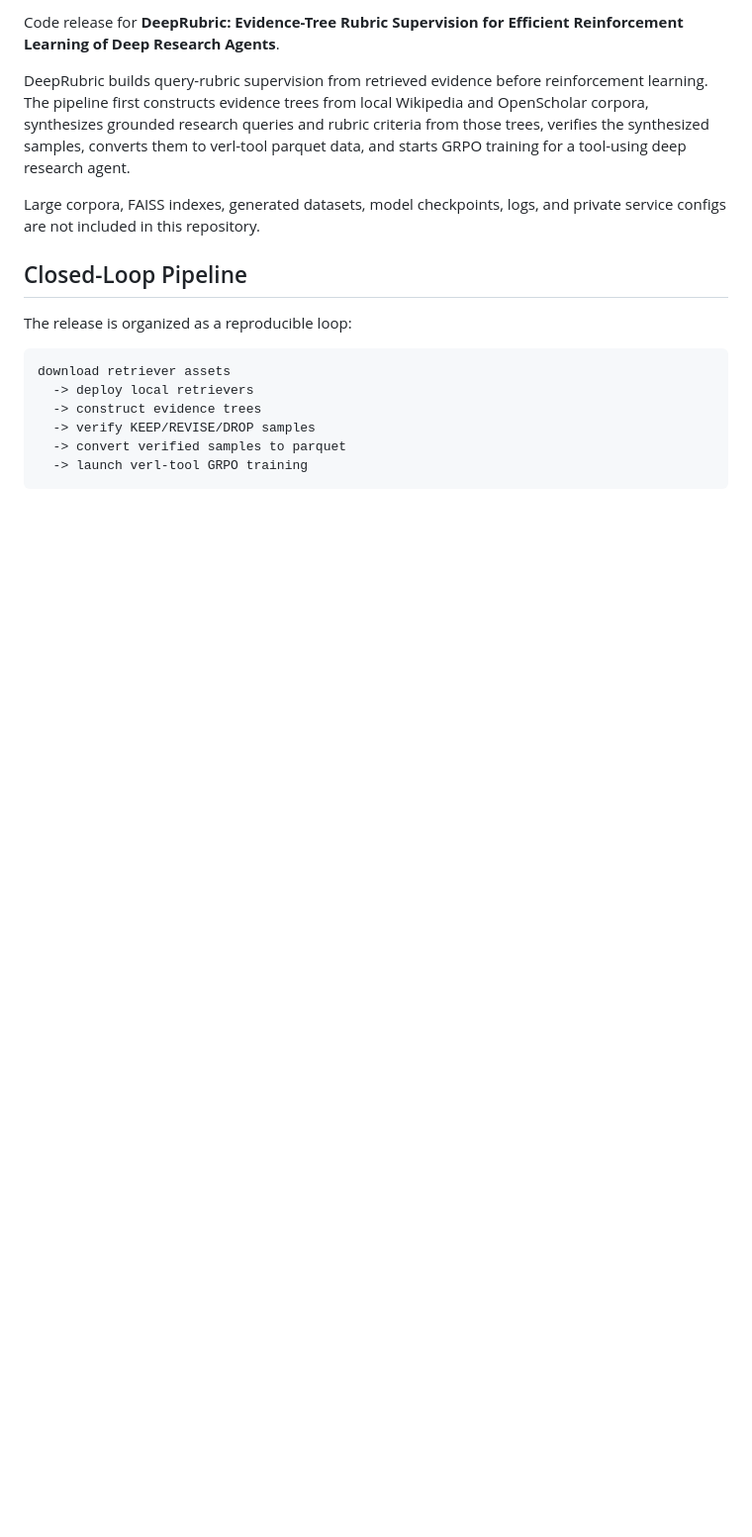
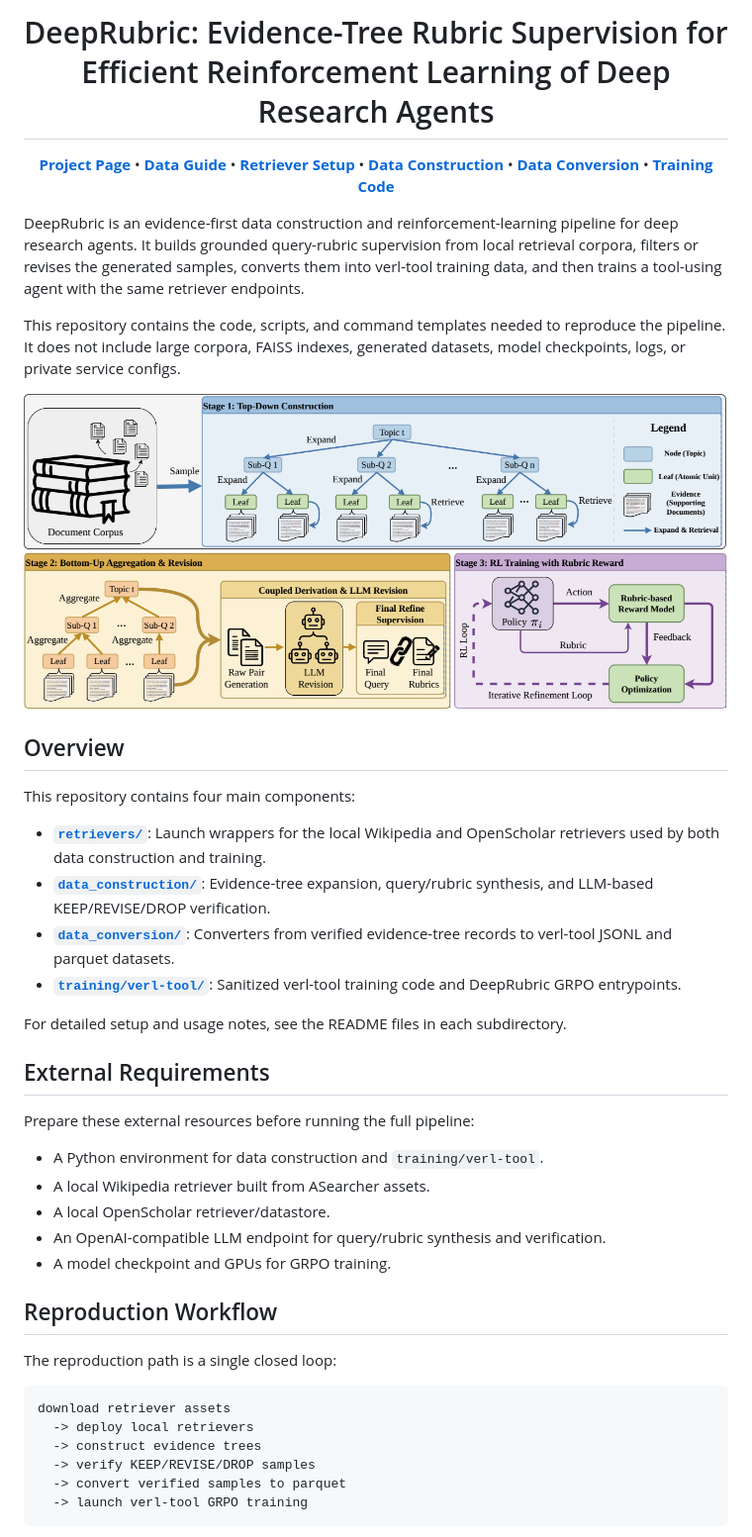
Before and after one commit to ZMingHang/DeepRubric-Code, a Markdown page: README.md, the part around one of its changes. Shown at 99% size. Rendered like a GitHub page; blank space fills up the shorter version.

````diff
--- a/README.md
+++ b/README.md
@@ -2,13 +3,41 @@
 
-Code release for **DeepRubric: Evidence-Tree Rubric Supervision for Efficient Reinforcement Learning of Deep Research Agents**.
+# DeepRubric: Evidence-Tree Rubric Supervision for Efficient Reinforcement Learning of Deep Research Agents
 
-DeepRubric builds query-rubric supervision from retrieved evidence before reinforcement learning. The pipeline first constructs evidence trees from local Wikipedia and OpenScholar corpora, synthesizes grounded research queries and rubric criteria from those trees, verifies the synthesized samples, converts them to verl-tool parquet data, and starts GRPO training for a tool-using deep research agent.
+[**Project Page**](https://zminghang.github.io/DeepRubric-Code/) • [**Data Guide**](docs/DATA.md) • [**Retriever Setup**](retrievers/) • [**Data Construction**](data_construction/) • [**Data Conversion**](data_conversion/) • [**Training Code**](training/verl-tool/)
+</div>
 
-Large corpora, FAISS indexes, generated datasets, model checkpoints, logs, and private service configs are not included in this repository.
+DeepRubric is an evidence-first data construction and reinforcement-learning pipeline for deep research agents. It builds grounded query-rubric supervision from local retrieval corpora, filters or revises the generated samples, converts them into verl-tool training data, and then trains a tool-using agent with the same retriever endpoints.
 
-## Closed-Loop Pipeline
+This repository contains the code, scripts, and command templates needed to reproduce the pipeline. It does not include large corpora, FAISS indexes, generated datasets, model checkpoints, logs, or private service configs.
 
-The release is organized as a reproducible loop:
+<div align="center">
+<img src="docs/assets/method-overview.png" alt="DeepRubric method overview" width="820"/>
+</div>
+
+## Overview
+
+This repository contains four main components:
+
+- **[`retrievers/`](retrievers/)**: Launch wrappers for the local Wikipedia and OpenScholar retrievers used by both data construction and training.
+- **[`data_construction/`](data_construction/)**: Evidence-tree expansion, query/rubric synthesis, and LLM-based KEEP/REVISE/DROP verification.
+- **[`data_conversion/`](data_conversion/)**: Converters from verified evidence-tree records to verl-tool JSONL and parquet datasets.
+- **[`training/verl-tool/`](training/verl-tool/)**: Sanitized verl-tool training code and DeepRubric GRPO entrypoints.
+
+For detailed setup and usage notes, see the README files in each subdirectory.
+
+## External Requirements
+
+Prepare these external resources before running the full pipeline:
+
+- A Python environment for data construction and `training/verl-tool`.
+- A local Wikipedia retriever built from ASearcher assets.
+- A local OpenScholar retriever/datastore.
+- An OpenAI-compatible LLM endpoint for query/rubric synthesis and verification.
+- A model checkpoint and GPUs for GRPO training.
+
+## Reproduction Workflow
+
+The reproduction path is a single closed loop:
 
 ```text
 download retriever assets
````
Also changed, not shown: other parts of README.md (+35 -50 lines).
